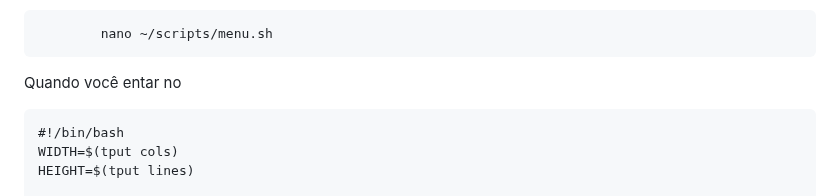
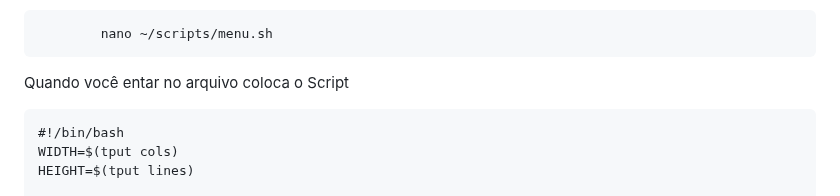
Before and after one commit to takume31/Automatizar-o-Sistema-Linux, a Markdown page: README.md, the part around the change. Rendered like a GitHub page.

Commit message:
inserir o Script

```diff
--- a/README.md
+++ b/README.md
@@ -28,7 +28,7 @@ Após criar a pasta vamos usar o comando **nano** para criar ou entrar num arqui
 
             nano ~/scripts/menu.sh
 
-Quando você entar no
+Quando você entar no arquivo coloca o Script
 
     #!/bin/bash
     WIDTH=$(tput cols)
```
